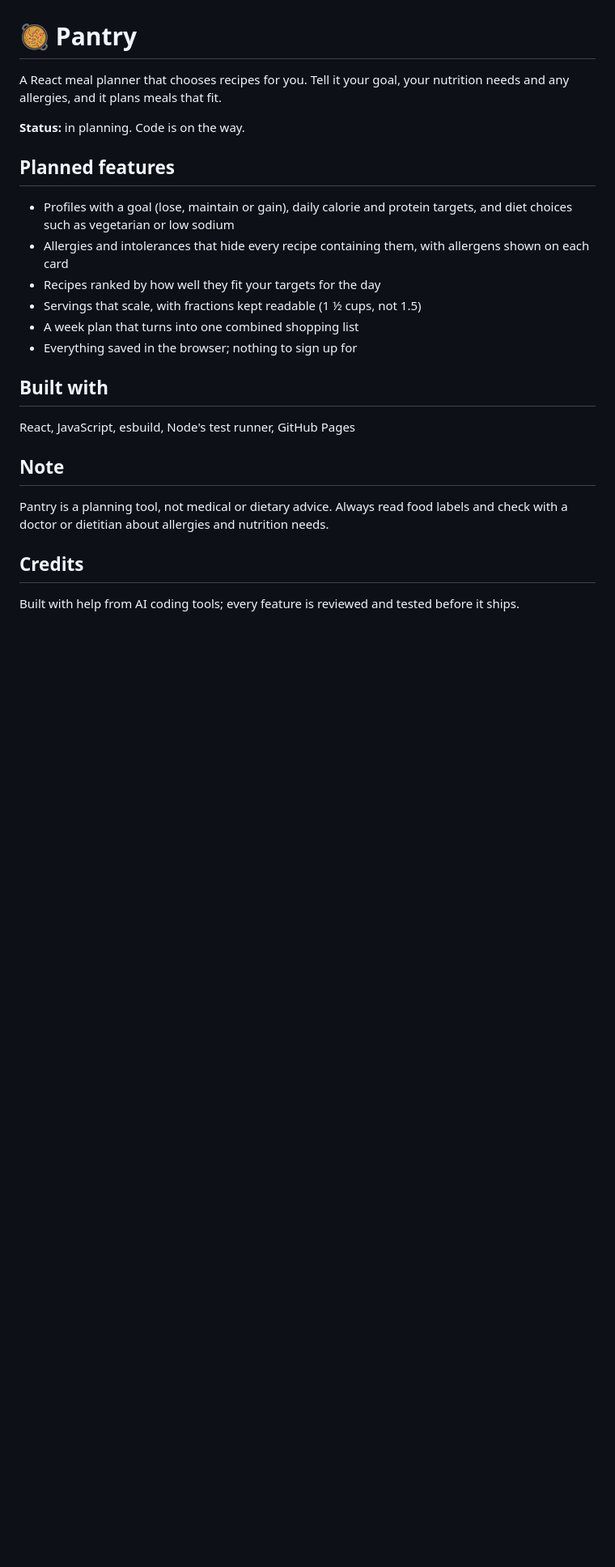
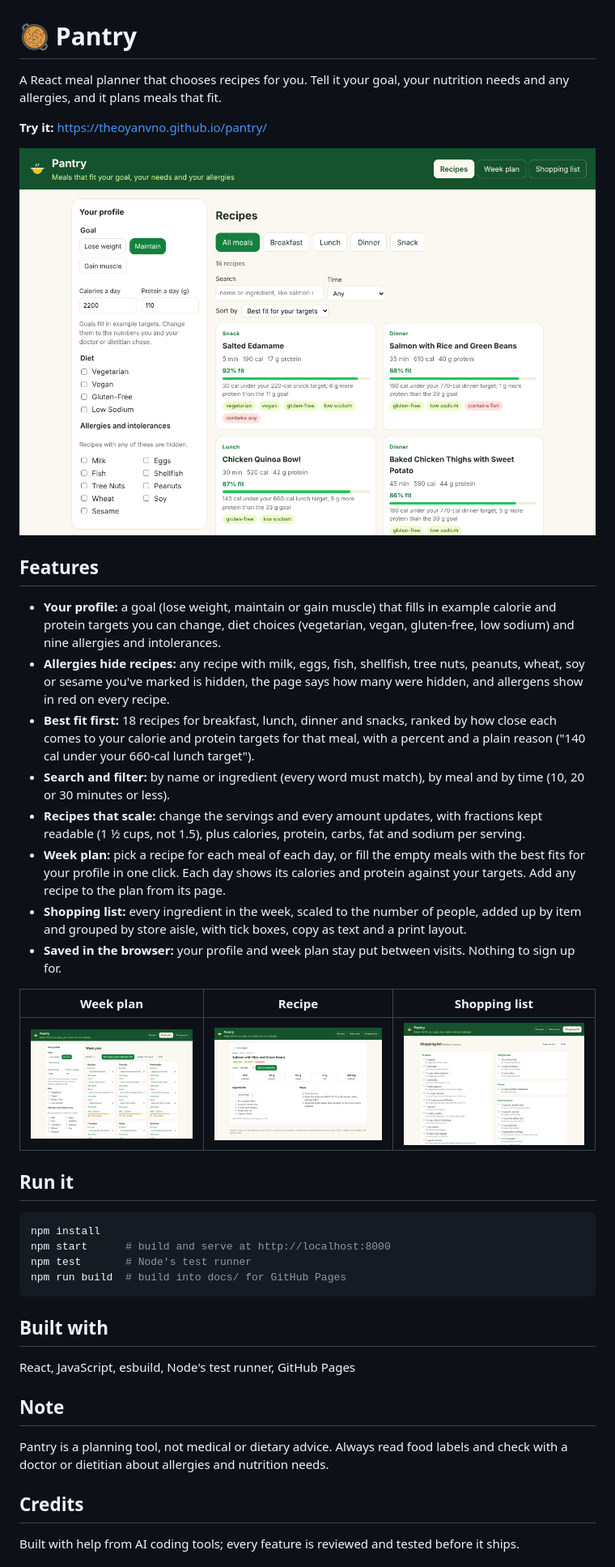
Before and after one commit to TheoYanvno/pantry, a Markdown page: README.md, the part around the change. Shown at 81% size. Drawn GitHub-style; pictures changed too: docs/screenshots/recipe.png (added), docs/screenshots/recipes.png (added), docs/screenshots/shopping-list.png (added); blank space fills up the shorter version.

Commit message:
README: what Pantry does, the live page link, how to run it, and screenshots of the recipes, week plan, a recipe and the shopping list

````diff
--- a/README.md
+++ b/README.md
@@ -2,16 +2,33 @@
 
 A React meal planner that chooses recipes for you. Tell it your goal, your nutrition needs and any allergies, and it plans meals that fit.
 
-**Status:** in planning. Code is on the way.
+**Try it:** https://theoyanvno.github.io/pantry/
 
-## Planned features
+![Recipes ranked by how well they fit the profile's daily targets, with a fit score, the reason and diet and allergen tags on each card](docs/screenshots/recipes.png)
 
-- Profiles with a goal (lose, maintain or gain), daily calorie and protein targets, and diet choices such as vegetarian or low sodium
-- Allergies and intolerances that hide every recipe containing them, with allergens shown on each card
-- Recipes ranked by how well they fit your targets for the day
-- Servings that scale, with fractions kept readable (1 ½ cups, not 1.5)
-- A week plan that turns into one combined shopping list
-- Everything saved in the browser; nothing to sign up for
+## Features
+
+- **Your profile:** a goal (lose weight, maintain or gain muscle) that fills in example calorie and protein targets you can change, diet choices (vegetarian, vegan, gluten-free, low sodium) and nine allergies and intolerances.
+- **Allergies hide recipes:** any recipe with milk, eggs, fish, shellfish, tree nuts, peanuts, wheat, soy or sesame you've marked is hidden, the page says how many were hidden, and allergens show in red on every recipe.
+- **Best fit first:** 18 recipes for breakfast, lunch, dinner and snacks, ranked by how close each comes to your calorie and protein targets for that meal, with a percent and a plain reason ("140 cal under your 660-cal lunch target").
+- **Search and filter:** by name or ingredient (every word must match), by meal and by time (10, 20 or 30 minutes or less).
+- **Recipes that scale:** change the servings and every amount updates, with fractions kept readable (1 ½ cups, not 1.5), plus calories, protein, carbs, fat and sodium per serving.
+- **Week plan:** pick a recipe for each meal of each day, or fill the empty meals with the best fits for your profile in one click. Each day shows its calories and protein against your targets. Add any recipe to the plan from its page.
+- **Shopping list:** every ingredient in the week, scaled to the number of people, added up by item and grouped by store aisle, with tick boxes, copy as text and a print layout.
+- **Saved in the browser:** your profile and week plan stay put between visits. Nothing to sign up for.
+
+| Week plan | Recipe | Shopping list |
+| --- | --- | --- |
+| ![A week plan with a recipe picked for every meal and each day's calories and protein against the targets](docs/screenshots/week-plan.png) | ![A recipe page with nutrition per serving, servings that scale the ingredients and the steps](docs/screenshots/recipe.png) | ![The shopping list for the week grouped by aisle, with what each item is for](docs/screenshots/shopping-list.png) |
+
+## Run it
+
+```bash
+npm install
+npm start      # build and serve at http://localhost:8000
+npm test       # Node's test runner
+npm run build  # build into docs/ for GitHub Pages
+```
 
 ## Built with
 
````
